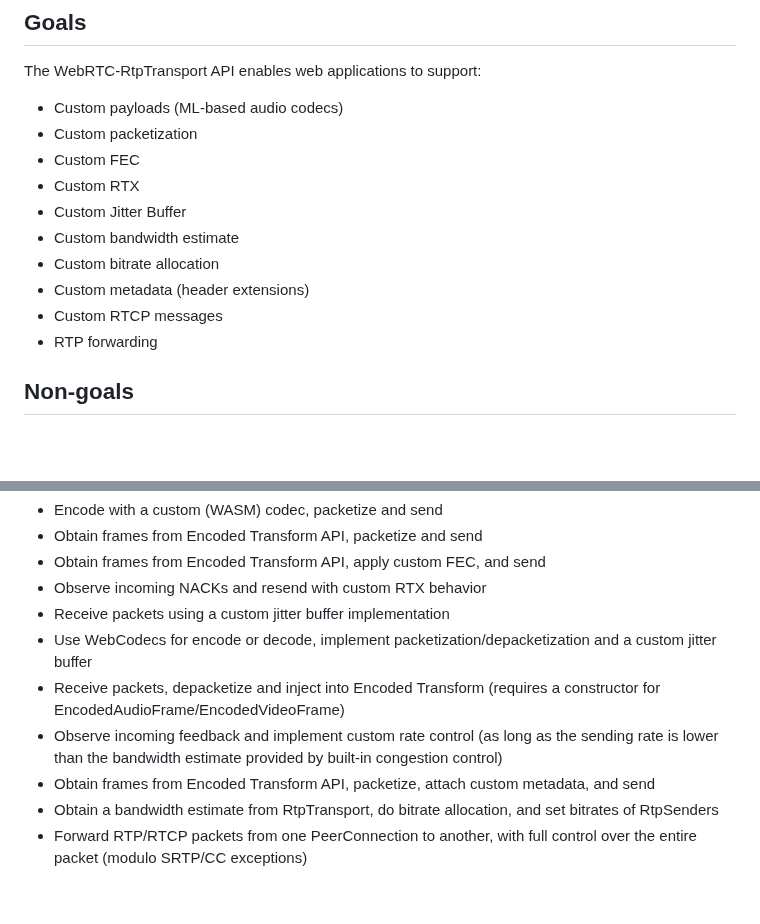
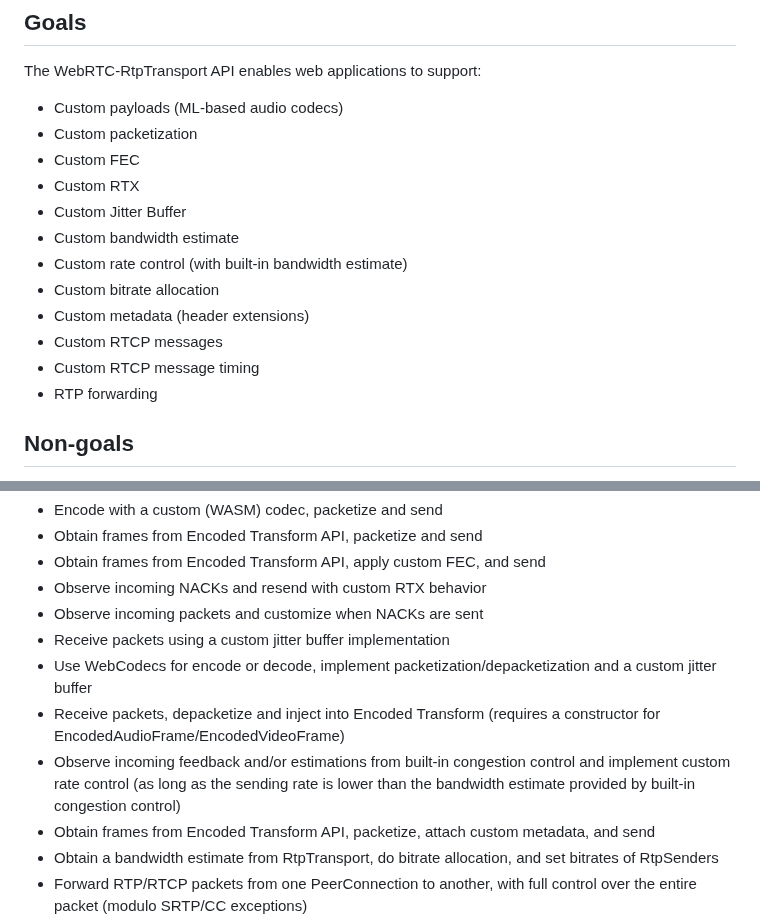
Before and after one commit to w3c/webrtc-rtptransport, a Markdown page: explainer.md, 2 parts joined by grey strips. GitHub-like rendering; blank space fills up the shorter version.

Commit message:
Update explainer.md
Add more info about custom rate control and custom RTCP control.

```diff
--- a/explainer.md
+++ b/explainer.md
@@ -45,9 +45,11 @@ The WebRTC-RtpTransport API enables web applications to support:
 - Custom RTX
 - Custom Jitter Buffer
 - Custom bandwidth estimate
+- Custom rate control (with built-in bandwidth estimate)
 - Custom bitrate allocation
 - Custom metadata (header extensions)
 - Custom RTCP messages
+- Custom RTCP message timing
 - RTP forwarding
 
 ## Non-goals
@@ -70,10 +72,11 @@ WebRTC-RtpTransport enables these use cases by enabling applications to:
 - Obtain frames from Encoded Transform API, packetize and send
 - Obtain frames from Encoded Transform API, apply custom FEC, and send
 - Observe incoming NACKs and resend with custom RTX behavior
+- Observe incoming packets and customize when NACKs are sent
 - Receive packets using a custom jitter buffer implementation
 - Use WebCodecs for encode or decode, implement packetization/depacketization and a custom jitter buffer
 - Receive packets, depacketize and inject into Encoded Transform (requires a constructor for EncodedAudioFrame/EncodedVideoFrame)
-- Observe incoming feedback and implement custom rate control (as long as the sending rate is lower than the bandwidth estimate provided by built-in congestion control)
+- Observe incoming feedback and/or estimations from built-in congestion control and implement custom rate control (as long as the sending rate is lower than the bandwidth estimate provided by built-in congestion control)
 - Obtain frames from Encoded Transform API, packetize, attach custom metadata, and send
 - Obtain a bandwidth estimate from RtpTransport, do bitrate allocation, and set bitrates of RtpSenders
 - Forward RTP/RTCP packets from one PeerConnection to another, with full control over the entire packet (modulo SRTP/CC exceptions)
```
